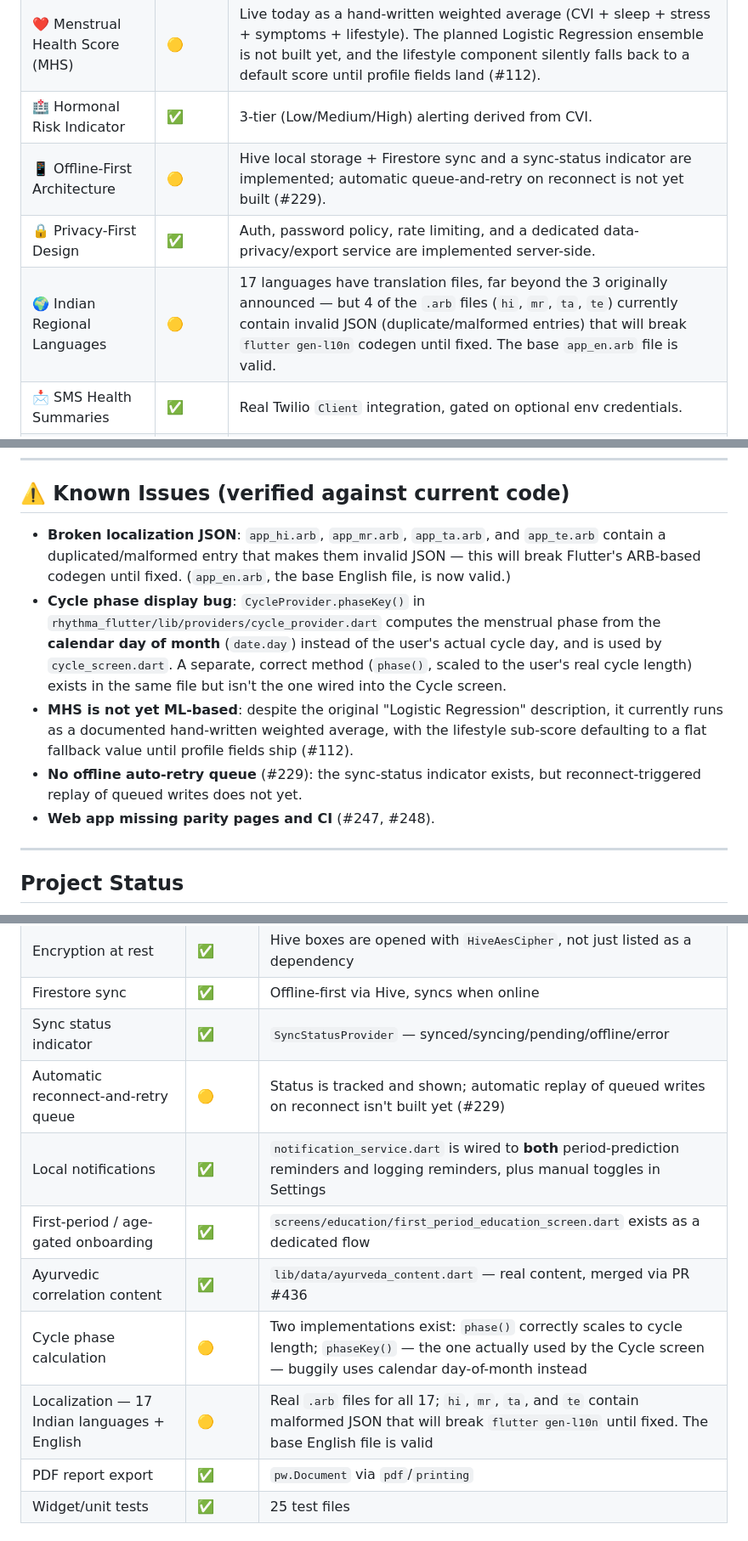
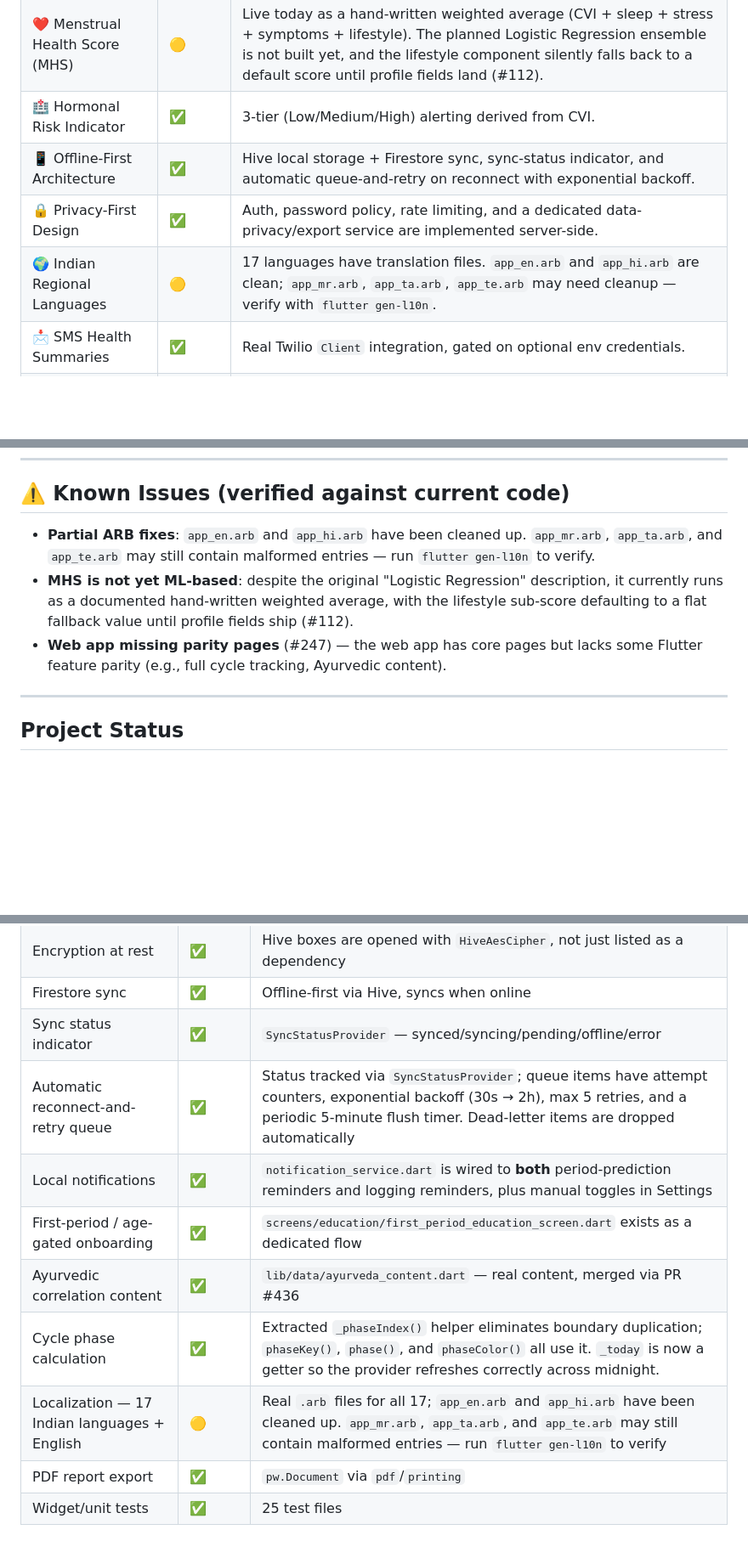
Before and after one commit to rajit2004/SagittariusAStar, a Markdown page: README.md, 3 parts joined by grey strips. Shown at 85% size. Drawn GitHub-style; blank space fills up the shorter version.

Commit message:
Fix README: correct clone URL, remove stale future features, update status tables

```diff
--- a/README.md
+++ b/README.md
@@ -146,9 +146,9 @@ The public landing page is live at **[rhythma-navy.vercel.app](https://rhythma-n
 | 📊 Cycle Variability Index (CVI)      | ✅     | Trained XGBoost model shipped in-repo, with a documented heuristic fallback.             |
 | ❤️ Menstrual Health Score (MHS)      | 🟡     | Live today as a hand-written weighted average (CVI + sleep + stress + symptoms + lifestyle). The planned Logistic Regression ensemble is not built yet, and the lifestyle component silently falls back to a default score until profile fields land (#112). |
 | 🏥 Hormonal Risk Indicator            | ✅     | 3-tier (Low/Medium/High) alerting derived from CVI.                                       |
-| 📱 Offline-First Architecture         | 🟡     | Hive local storage + Firestore sync and a sync-status indicator are implemented; automatic queue-and-retry on reconnect is not yet built (#229). |
+| 📱 Offline-First Architecture         | ✅     | Hive local storage + Firestore sync, sync-status indicator, and automatic queue-and-retry on reconnect with exponential backoff. |
 | 🔒 Privacy-First Design               | ✅     | Auth, password policy, rate limiting, and a dedicated data-privacy/export service are implemented server-side. |
-| 🌍 Indian Regional Languages          | 🟡     | 17 languages have translation files, far beyond the 3 originally announced — but 4 of the `.arb` files (`hi`, `mr`, `ta`, `te`) currently contain invalid JSON (duplicate/malformed entries) that will break `flutter gen-l10n` codegen until fixed. The base `app_en.arb` file is valid. |
+| 🌍 Indian Regional Languages          | 🟡     | 17 languages have translation files. `app_en.arb` and `app_hi.arb` are clean; `app_mr.arb`, `app_ta.arb`, `app_te.arb` may need cleanup — verify with `flutter gen-l10n`. |
 | 📩 SMS Health Summaries               | ✅     | Real Twilio `Client` integration, gated on optional env credentials.                     |
 | 🌿 Ayurvedic Correlation Layer        | ✅     | Educational wellness content layer merged (PR #436).                                     |
 | 💬 WhatsApp / Telegram Bot            | ✅     | Full chat-linking + command engine (`status`, `link`, `unlink`, `help`) implemented — well ahead of the old roadmap's "Phase 4" label. |
@@ -218,11 +218,9 @@ GitHub Actions already configured for **backend** (`pytest`, path-filtered) and
 
 ## ⚠️ Known Issues (verified against current code)
 
-- **Broken localization JSON**: `app_hi.arb`, `app_mr.arb`, `app_ta.arb`, and `app_te.arb` contain a duplicated/malformed entry that makes them invalid JSON — this will break Flutter's ARB-based codegen until fixed. (`app_en.arb`, the base English file, is now valid.)
-- **Cycle phase display bug**: `CycleProvider.phaseKey()` in `rhythma_flutter/lib/providers/cycle_provider.dart` computes the menstrual phase from the **calendar day of month** (`date.day`) instead of the user's actual cycle day, and is used by `cycle_screen.dart`. A separate, correct method (`phase()`, scaled to the user's real cycle length) exists in the same file but isn't the one wired into the Cycle screen.
+- **Partial ARB fixes**: `app_en.arb` and `app_hi.arb` have been cleaned up. `app_mr.arb`, `app_ta.arb`, and `app_te.arb` may still contain malformed entries — run `flutter gen-l10n` to verify.
 - **MHS is not yet ML-based**: despite the original "Logistic Regression" description, it currently runs as a documented hand-written weighted average, with the lifestyle sub-score defaulting to a flat fallback value until profile fields ship (#112).
-- **No offline auto-retry queue** (#229): the sync-status indicator exists, but reconnect-triggered replay of queued writes does not yet.
-- **Web app missing parity pages and CI** (#247, #248).
+- **Web app missing parity pages** (#247) — the web app has core pages but lacks some Flutter feature parity (e.g., full cycle tracking, Ayurvedic content).
 
 ---
 
@@ -263,12 +261,12 @@ Legend: ✅ **Done** (real, working, verified against source) · 🟡 **Partial*
 | Encryption at rest | ✅ | Hive boxes are opened with `HiveAesCipher`, not just listed as a dependency |
 | Firestore sync | ✅ | Offline-first via Hive, syncs when online |
 | Sync status indicator | ✅ | `SyncStatusProvider` — synced/syncing/pending/offline/error |
-| Automatic reconnect-and-retry queue | 🟡 | Status is tracked and shown; automatic replay of queued writes on reconnect isn't built yet (#229) |
+| Automatic reconnect-and-retry queue | ✅ | Status tracked via `SyncStatusProvider`; queue items have attempt counters, exponential backoff (30s → 2h), max 5 retries, and a periodic 5-minute flush timer. Dead-letter items are dropped automatically |
 | Local notifications | ✅ | `notification_service.dart` is wired to **both** period-prediction reminders and logging reminders, plus manual toggles in Settings |
 | First-period / age-gated onboarding | ✅ | `screens/education/first_period_education_screen.dart` exists as a dedicated flow |
 | Ayurvedic correlation content | ✅ | `lib/data/ayurveda_content.dart` — real content, merged via PR #436 |
-| Cycle phase calculation | 🟡 | Two implementations exist: `phase()` correctly scales to cycle length; `phaseKey()` — the one actually used by the Cycle screen — buggily uses calendar day-of-month instead |
-| Localization — 17 Indian languages + English | 🟡 | Real `.arb` files for all 17; `hi`, `mr`, `ta`, and `te` contain malformed JSON that will break `flutter gen-l10n` until fixed. The base English file is valid |
+| Cycle phase calculation | ✅ | Extracted `_phaseIndex()` helper eliminates boundary duplication; `phaseKey()`, `phase()`, and `phaseColor()` all use it. `_today` is now a getter so the provider refreshes correctly across midnight. |
+| Localization — 17 Indian languages + English | 🟡 | Real `.arb` files for all 17; `app_en.arb` and `app_hi.arb` have been cleaned up. `app_mr.arb`, `app_ta.arb`, and `app_te.arb` may still contain malformed entries — run `flutter gen-l10n` to verify |
 | PDF report export | ✅ | `pw.Document` via `pdf`/`printing` |
 | Widget/unit tests | ✅ | 25 test files |
 
```
Also changed, not shown: other parts of README.md (+5 -9 lines).
